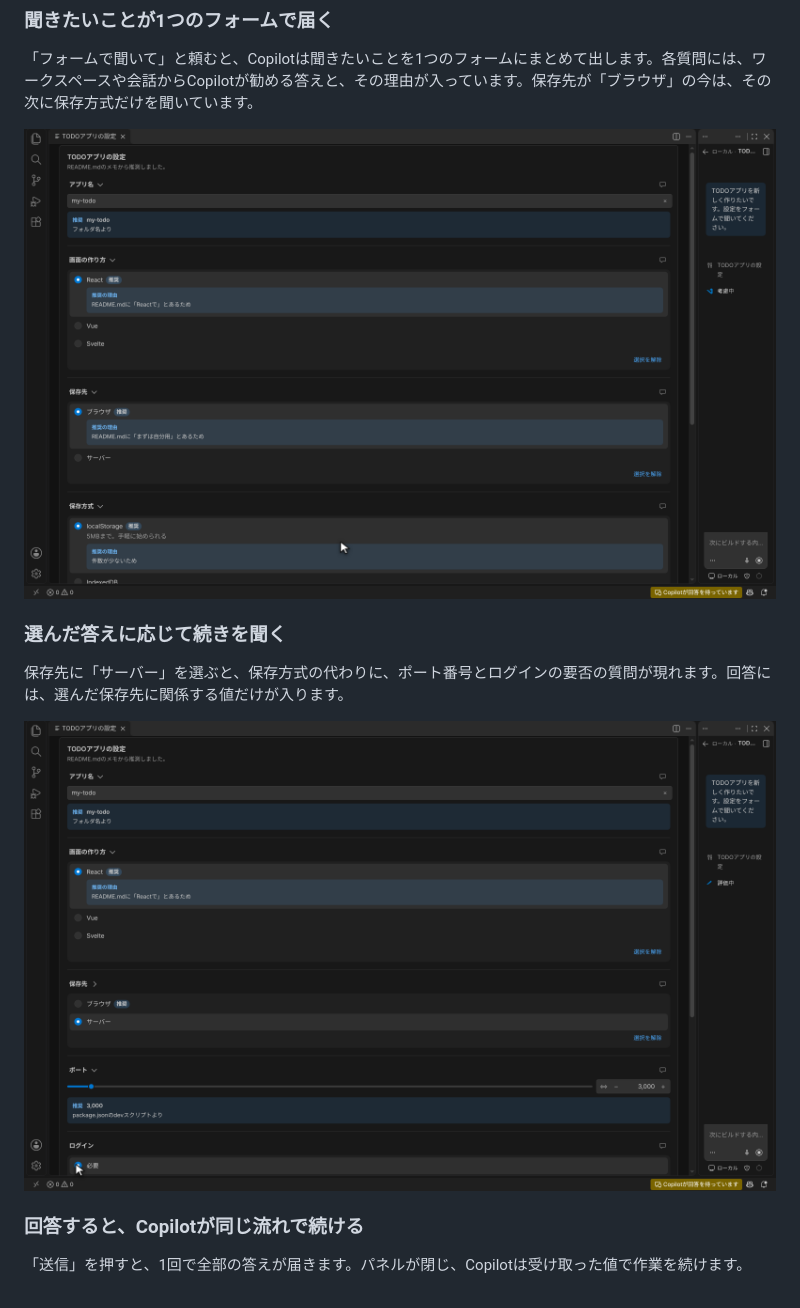
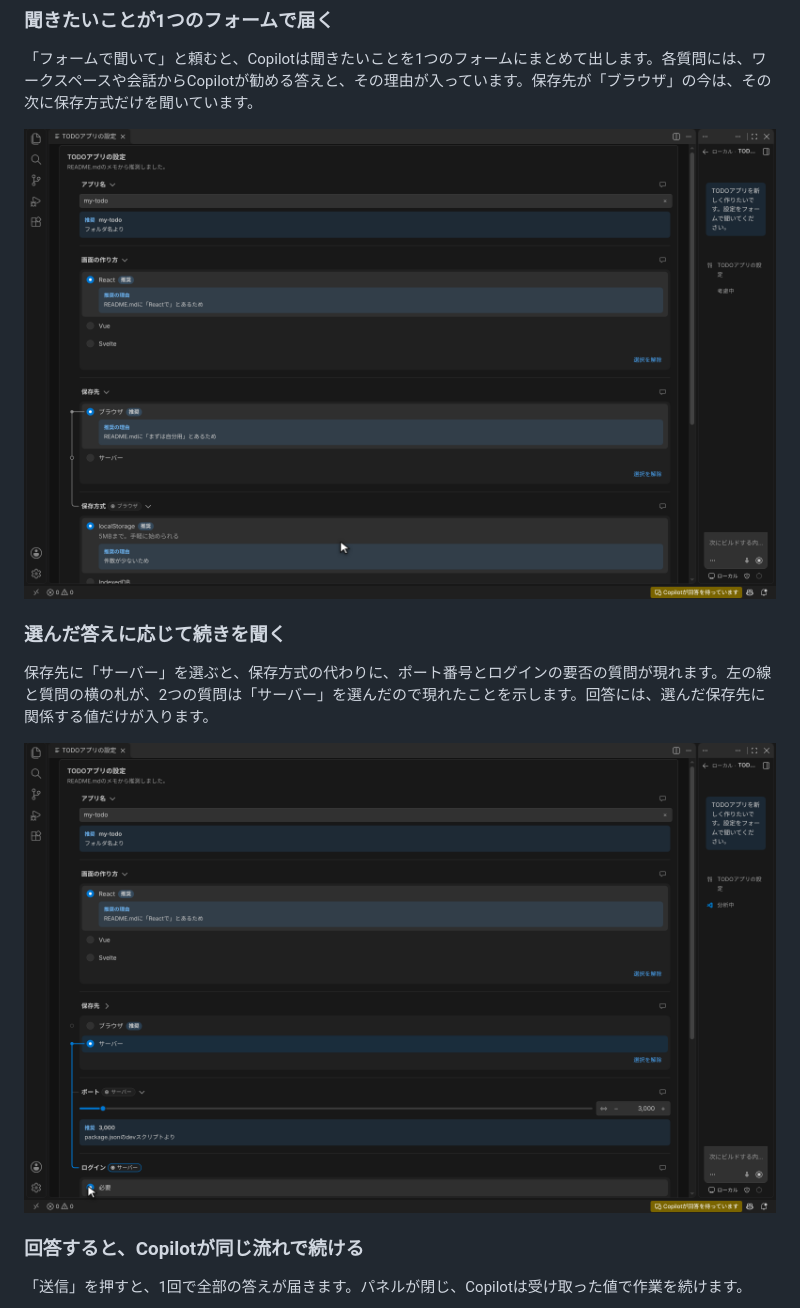
Before and after one commit to kkun84/vscode-ask-form, a Markdown page: README.md, the part around one of its changes. GitHub-like rendering; pictures changed too: docs/images/branch.png, docs/images/form.png.

Commit message:
続きの質問の線と札を入れた画面で、紹介用の画像と動画を撮り直す
READMEの画像の説明にも、線と札が何を示すかを書き足す。

Co-Authored-By: Claude Opus 5.5 <noreply@anthropic.com>
Claude-Session: https://claude.ai/code/session_012QmWPrRq6Cqmiy6t8Ha5k2

```diff
--- a/README.md
+++ b/README.md
@@ -59,5 +59,5 @@ Ask Formを入れると、Copilotは聞きたいことを**1つのフォーム
 
 ### 選んだ答えに応じて続きを聞く
 
-保存先に「サーバー」を選ぶと、保存方式の代わりに、ポート番号とログインの要否の質問が現れます。回答には、選んだ保存先に関係する値だけが入ります。
+保存先に「サーバー」を選ぶと、保存方式の代わりに、ポート番号とログインの要否の質問が現れます。左の線と質問の横の札が、2つの質問は「サーバー」を選んだので現れたことを示します。回答には、選んだ保存先に関係する値だけが入ります。
 
```
Also changed, not shown: other parts of README.md (+1 -1 lines), docs/images/answered.png, 2 other files.
